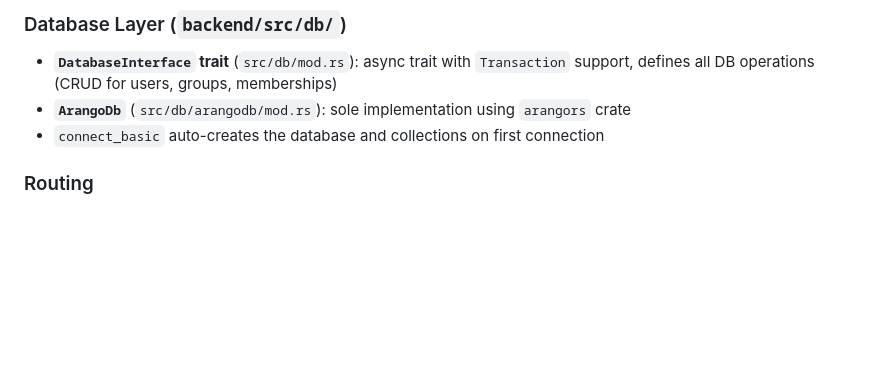
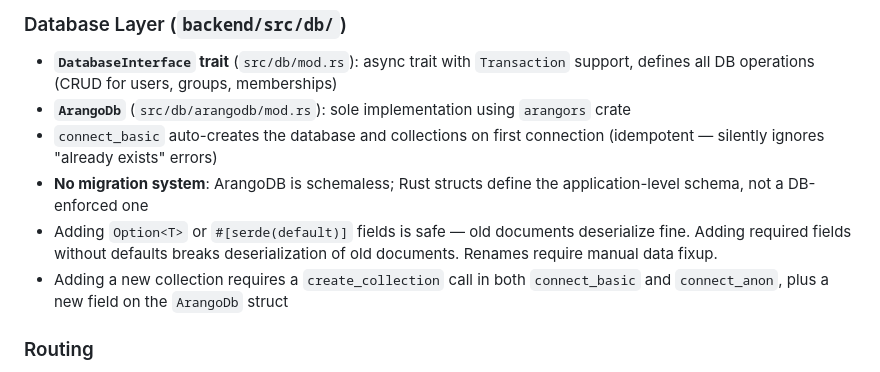
Before and after one commit to AlexGrek/critical, a Markdown page: CLAUDE.md, the part around the change. Rendered like a GitHub page; blank space fills up the shorter version.

```diff
--- a/CLAUDE.md
+++ b/CLAUDE.md
@@ -105,7 +105,10 @@ Stack architecture: nginx gateway (:8080) routes `/api/*` to the backend and `/*
 ### Database Layer (`backend/src/db/`)
 - **`DatabaseInterface` trait** (`src/db/mod.rs`): async trait with `Transaction` support, defines all DB operations (CRUD for users, groups, memberships)
 - **`ArangoDb`** (`src/db/arangodb/mod.rs`): sole implementation using `arangors` crate
-- `connect_basic` auto-creates the database and collections on first connection
+- `connect_basic` auto-creates the database and collections on first connection (idempotent — silently ignores "already exists" errors)
+- **No migration system**: ArangoDB is schemaless; Rust structs define the application-level schema, not a DB-enforced one
+- Adding `Option<T>` or `#[serde(default)]` fields is safe — old documents deserialize fine. Adding required fields without defaults breaks deserialization of old documents. Renames require manual data fixup.
+- Adding a new collection requires a `create_collection` call in both `connect_basic` and `connect_anon`, plus a new field on the `ArangoDb` struct
 
 ### Routing
 - `/health` — health check (unauthenticated)
```
Also changed, not shown: DATABASE.md (+20 -1 lines), docs/database.md (+18 -1 lines).
